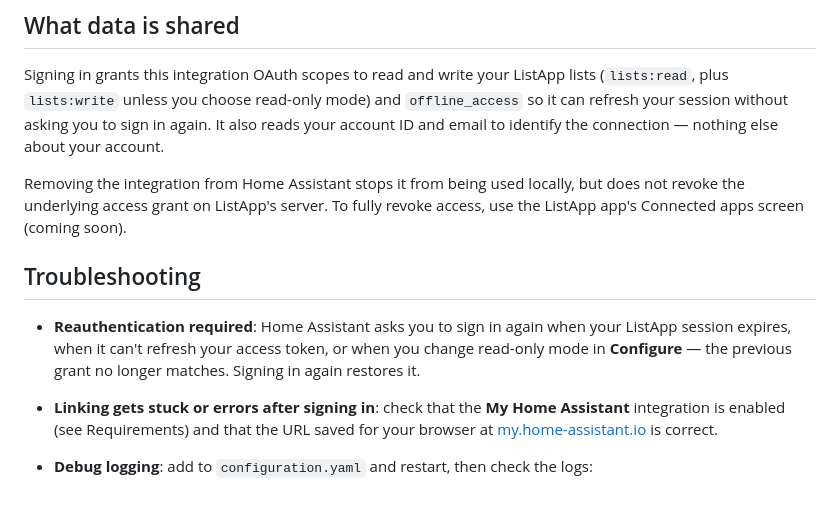
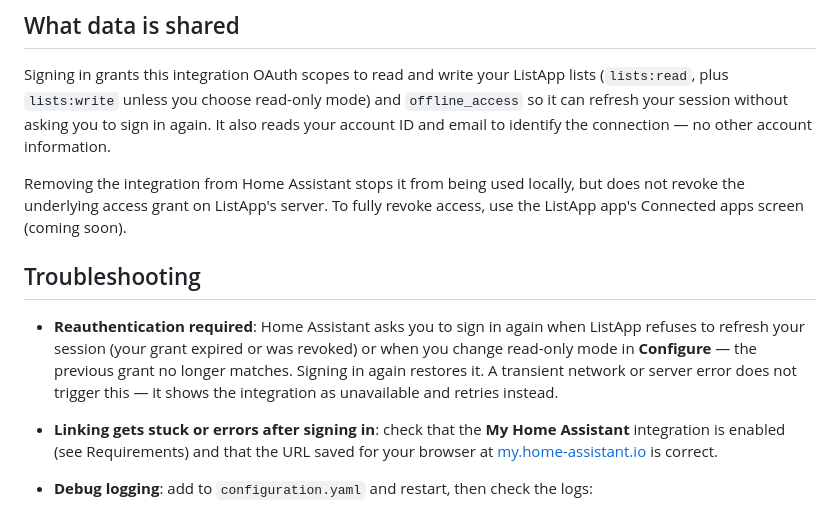
Before and after one commit to garrett-livefront/listapp-ha, a Markdown page: README.md, the part around the change. Drawn GitHub-style.

Commit message:
Address Copilot round 2: reauth wording and account-data scope
Suppressed low-confidence comments checked against coordinator.py: only
an auth refusal (ListAppAuthError) triggers reauth, a transient
network/server error (ListAppError) shows unavailable and retries — the
troubleshooting text now distinguishes them. Also tightened "nothing
else about your account" to avoid reading as covering list content,
which is already disclosed via the OAuth scopes sentence.

Co-Authored-By: Claude Sonnet 5 <noreply@anthropic.com>
Claude-Session: https://claude.ai/code/session_01UpTSDsnRNjGzj84EAQCgsy

```diff
--- a/README.md
+++ b/README.md
@@ -51,7 +51,7 @@ you're signing in with.
 Signing in grants this integration OAuth scopes to read and write your ListApp lists
 (`lists:read`, plus `lists:write` unless you choose read-only mode) and `offline_access` so it can
 refresh your session without asking you to sign in again. It also reads your account ID and email
-to identify the connection — nothing else about your account.
+to identify the connection — no other account information.
 
 Removing the integration from Home Assistant stops it from being used locally, but does not revoke
 the underlying access grant on ListApp's server. To fully revoke access, use the ListApp app's
@@ -59,9 +59,11 @@ Connected apps screen (coming soon).
 
 ## Troubleshooting
 
-- **Reauthentication required**: Home Assistant asks you to sign in again when your ListApp
-  session expires, when it can't refresh your access token, or when you change read-only mode in
-  **Configure** — the previous grant no longer matches. Signing in again restores it.
+- **Reauthentication required**: Home Assistant asks you to sign in again when ListApp refuses to
+  refresh your session (your grant expired or was revoked) or when you change read-only mode in
+  **Configure** — the previous grant no longer matches. Signing in again restores it. A transient
+  network or server error does not trigger this — it shows the integration as unavailable and
+  retries instead.
 - **Linking gets stuck or errors after signing in**: check that the **My Home Assistant**
   integration is enabled (see Requirements) and that the URL saved for your browser at
   [my.home-assistant.io](https://my.home-assistant.io/) is correct.
```
